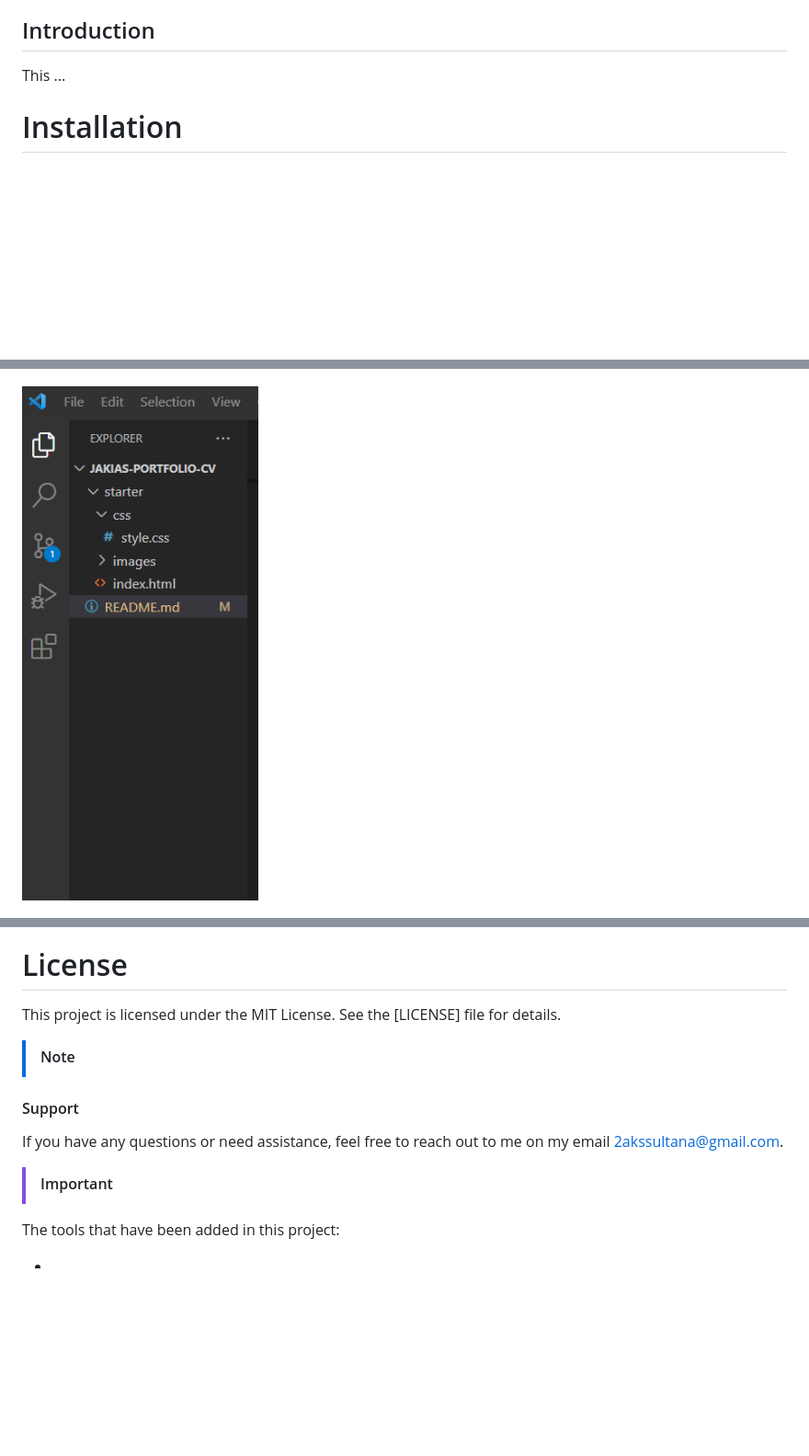
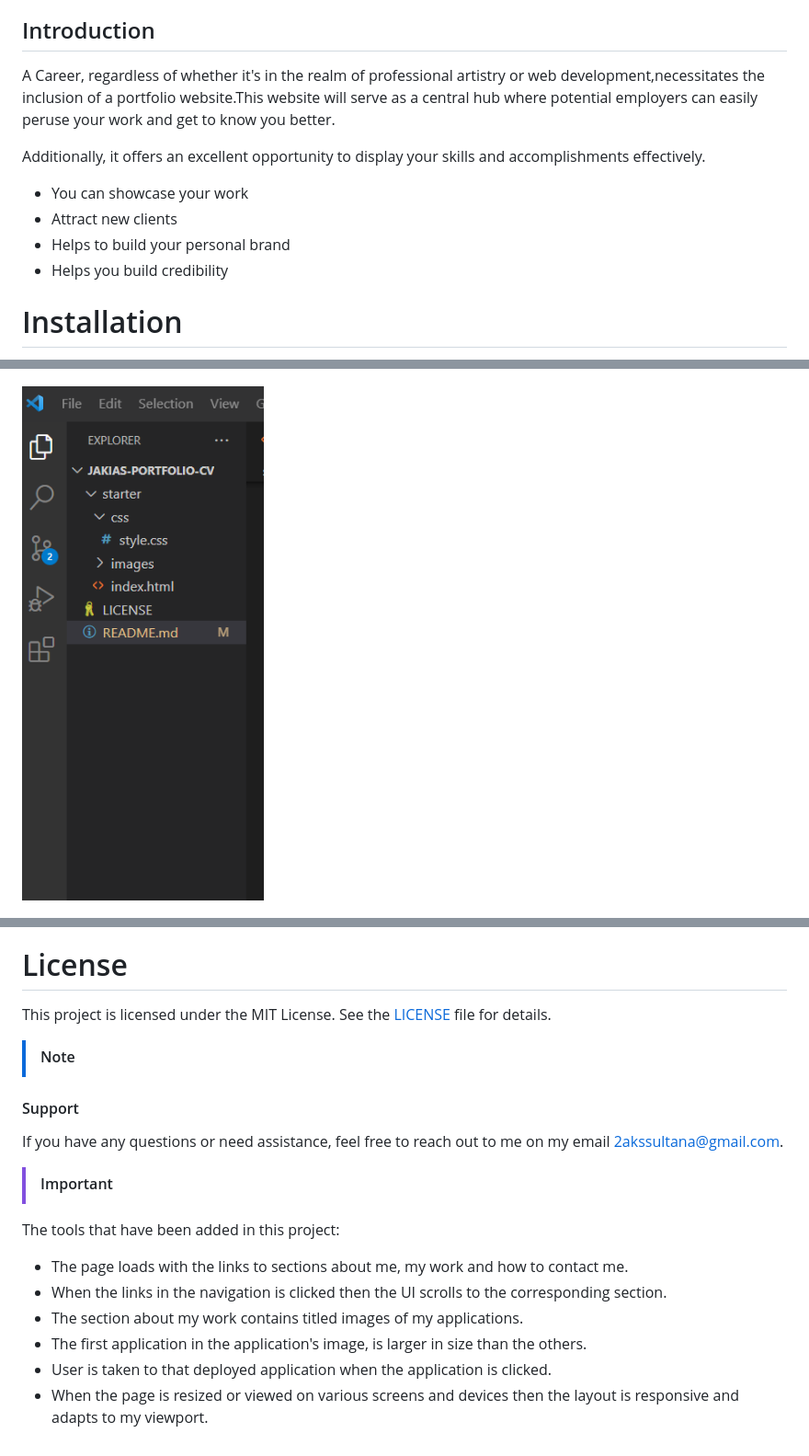
Before and after one commit to 2akia/Jakias-Portfolio-CV, a Markdown page: README.md, 3 parts joined by grey strips. Shown: that part at 92% size. Drawn GitHub-style; pictures changed too: starter/images/Screenshot 2..png; blank space fills up the shorter version.

Commit message:
completed the readme file

```diff
--- a/README.md
+++ b/README.md
@@ -11,10 +11,14 @@ Hello!! Welcome to my Portofolio.
 
 ## Introduction
 
-This ...
+A Career,  regardless of whether it's in the realm of professional artistry or web development,necessitates the inclusion of a portfolio website.This website will serve as a central hub where potential employers can easily peruse your work and get to know you better.
 
+Additionally, it offers an excellent opportunity to display your skills and accomplishments effectively.
 
-
+- You can showcase your work
+- Attract new clients
+- Helps to build your personal brand
+- Helps you build credibility
 
 # Installation
 
@@ -43,7 +47,7 @@ Here are some useful resources related to this project:
 
 # License
 
-This project is licensed under the MIT License. See the [LICENSE] file for details.
+This project is licensed under the MIT License. See the [LICENSE](LICENSE) file for details.
 
 > [!NOTE]
 
@@ -56,9 +60,9 @@ If you have any questions or need assistance, feel free to reach out to me on my
 
 The tools that have been added in this project:
 
--
--
--
--
--
--
+- The page loads with the links to sections about me, my work and how to contact me.
+- When the links in the navigation is clicked then the UI scrolls to the corresponding section.
+- The section about my work contains titled images of my applications.
+- The first application in the application's image, is larger in size than the others.
+- User is taken to that deployed application when the application is clicked.
+- When the page is resized or viewed on various screens and devices then the layout is responsive and adapts to my viewport.
```
